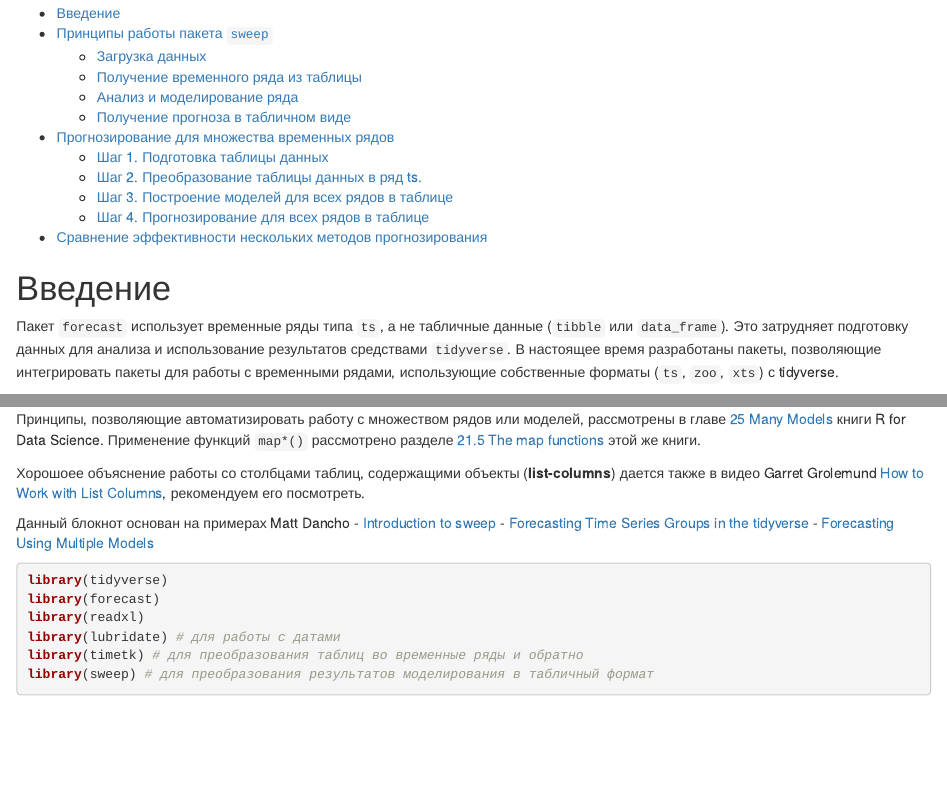
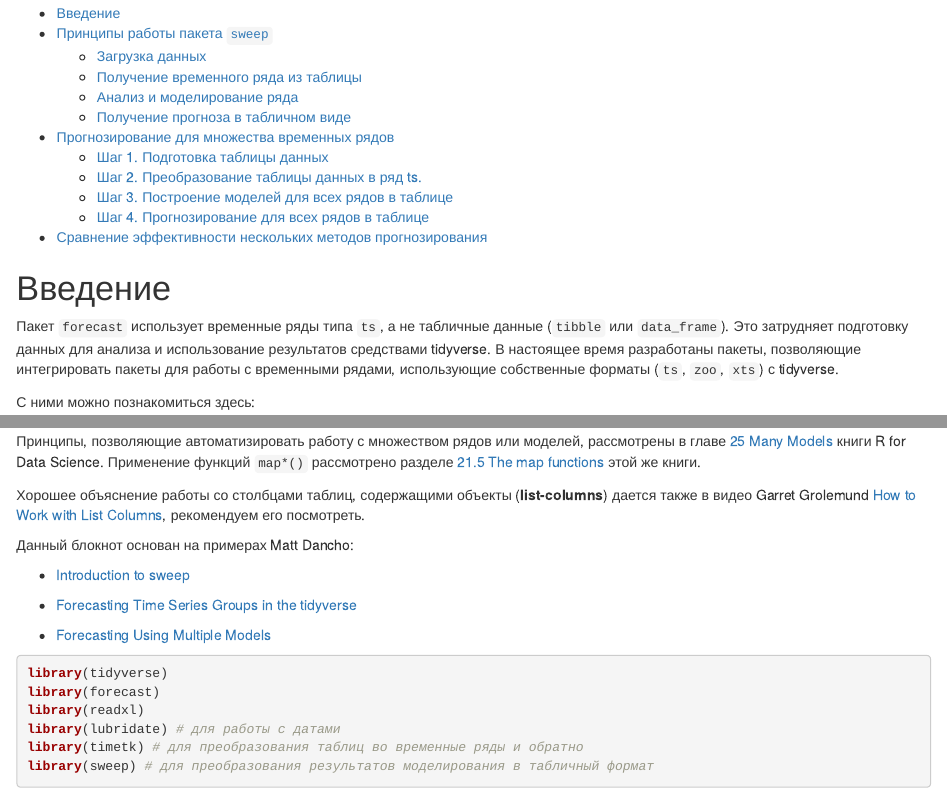
Before and after one commit to postlogist/research-seminar, an R Markdown document (time-series/sweep.Rmd): the page in a window 1100 px wide, from 130 px down, and a second part further down, joined at a grey line. The pictures show the output file time-series/sweep.html that the author committed with the source, opened offline.

Commit message:
Исправил опечатки

```diff
--- a/time-series/sweep.Rmd
+++ b/time-series/sweep.Rmd
@@ -15,7 +15,7 @@ knitr::opts_chunk$set(echo = TRUE, message = FALSE, warning = FALSE)
 # Введение
 
 Пакет `forecast` использует временные ряды типа `ts`, а не табличные данные (`tibble` или `data_frame`).
-Это затрудняет подготовку данных для анализа и использование результатов средствами `tidyverse`.
+Это затрудняет подготовку данных для анализа и использование результатов средствами tidyverse.
 В настоящее время разработаны пакеты, позволяющие интегрировать пакеты для работы с временными рядами, использующие собственные форматы (`ts`, `zoo`, `xts`) с tidyverse.
 
 С ними можно познакомиться здесь:
@@ -33,12 +33,15 @@ knitr::opts_chunk$set(echo = TRUE, message = FALSE, warning = FALSE)
 
 Принципы, позволяющие автоматизировать работу с множеством рядов или моделей, рассмотрены в главе [25 Many Models](https://r4ds.had.co.nz/many-models.html) книги R for Data Science. Применение функций `map*()` рассмотрено разделе [21.5 The map functions](https://r4ds.had.co.nz/iteration.html#the-map-functions) этой же книги.
 
-Хорошоее объяснение работы со столбцами таблиц, содержащими объекты (**list-columns**) дается также в видео Garret Grolemund [How to Work with List Columns](https://resources.rstudio.com/webinars/how-to-work-with-list-columns-garrett-grolemund), рекомендуем его посмотреть.
+Хорошее объяснение работы со столбцами таблиц, содержащими объекты (**list-columns**) дается также в видео Garret Grolemund [How to Work with List Columns](https://resources.rstudio.com/webinars/how-to-work-with-list-columns-garrett-grolemund), рекомендуем его посмотреть.
 
 
-Данный блокнот основан на примерах Matt Dancho
+Данный блокнот основан на примерах Matt Dancho:
+
   - [Introduction to sweep](https://business-science.github.io/sweep/articles/SW00_Introduction_to_sweep.html)
+
   - [Forecasting Time Series Groups in the tidyverse](https://business-science.github.io/sweep/articles/SW01_Forecasting_Time_Series_Groups.html)
+
   - [Forecasting Using Multiple Models](https://business-science.github.io/sweep/articles/SW02_Forecasting_Multiple_Models.html)
 
 
```
Also changed, not shown: time-series/sweep.html.
